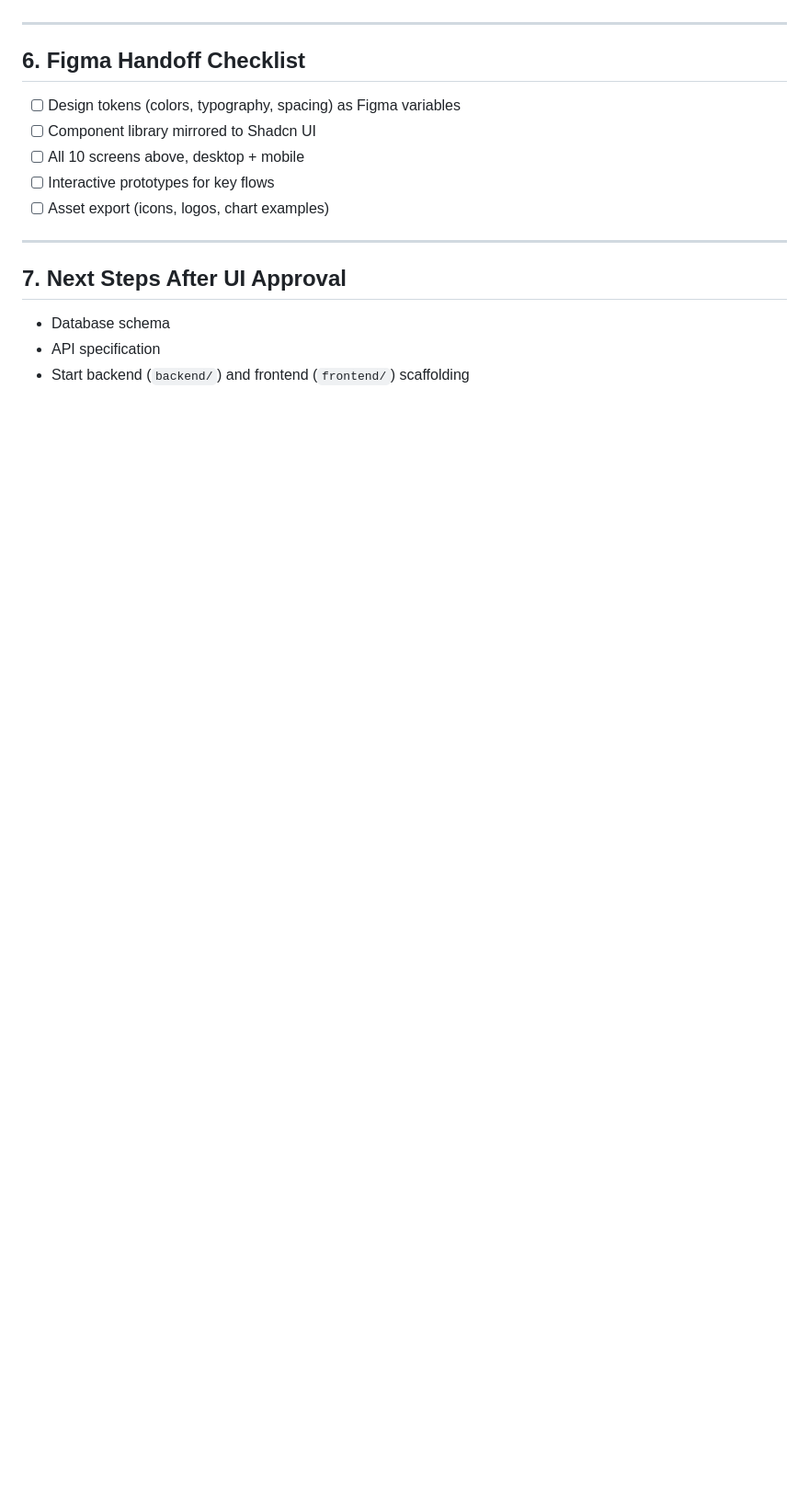
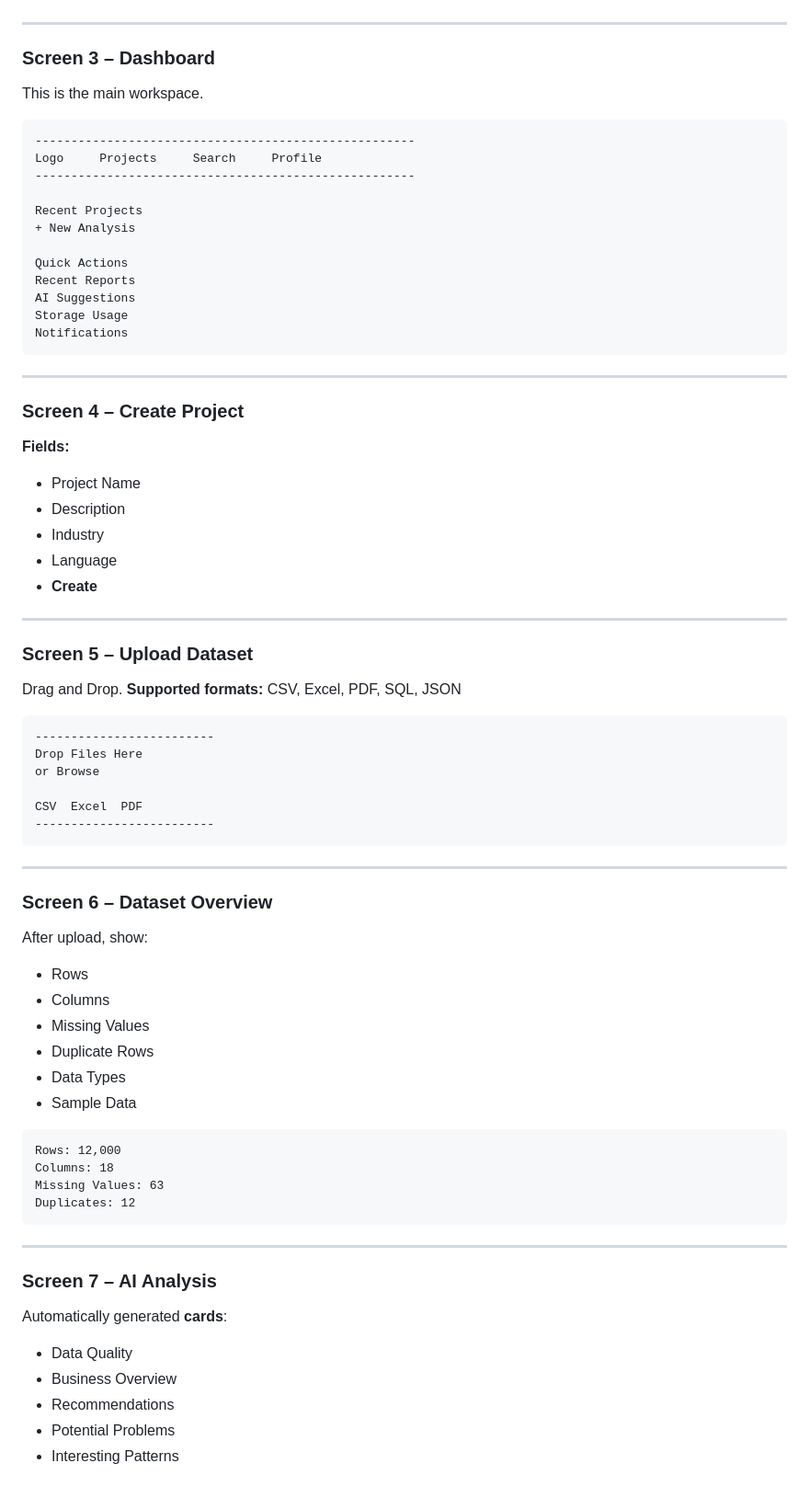
Before and after one commit to Ayushkumar620/auto-data-analyst-, a Markdown page: UIUX_DESIGN.md, the part around one of its changes. Shown at 92% size. GitHub-like rendering; blank space fills up the shorter version.

````diff
--- a/UIUX_DESIGN.md
+++ b/UIUX_DESIGN.md
@@ -128,16 +108,73 @@ Open Chat → Select dataset → Ask in natural language → AI routes to agent
 
 ---
 
-## 6. Figma Handoff Checklist
-- [ ] Design tokens (colors, typography, spacing) as Figma variables
-- [ ] Component library mirrored to Shadcn UI
-- [ ] All 10 screens above, desktop + mobile
-- [ ] Interactive prototypes for key flows
-- [ ] Asset export (icons, logos, chart examples)
+### Screen 3 – Dashboard
+This is the main workspace.
+```
+-----------------------------------------------------
+Logo     Projects     Search     Profile
+-----------------------------------------------------
+
+Recent Projects
++ New Analysis
+
+Quick Actions
+Recent Reports
+AI Suggestions
+Storage Usage
+Notifications
+```
 
 ---
 
-## 7. Next Steps After UI Approval
-- Database schema
-- API specification
-- Start backend (`backend/`) and frontend (`frontend/`) scaffolding
+### Screen 4 – Create Project
+**Fields:**
+- Project Name
+- Description
+- Industry
+- Language
+- **Create**
+
+---
+
+### Screen 5 – Upload Dataset
+Drag and Drop.
+**Supported formats:** CSV, Excel, PDF, SQL, JSON
+
+```
+-------------------------
+Drop Files Here
+or Browse
+
+CSV  Excel  PDF
+-------------------------
+```
+
+---
+
+### Screen 6 – Dataset Overview
+After upload, show:
+- Rows
+- Columns
+- Missing Values
+- Duplicate Rows
+- Data Types
+- Sample Data
+
+```
+Rows: 12,000
+Columns: 18
+Missing Values: 63
+Duplicates: 12
+```
+
+---
+
+### Screen 7 – AI Analysis
+Automatically generated **cards**:
+- Data Quality
+- Business Overview
+- Recommendations
+- Potential Problems
+- Interesting Patterns
+
````
Also changed, not shown: other parts of UIUX_DESIGN.md (+177 -105 lines).
